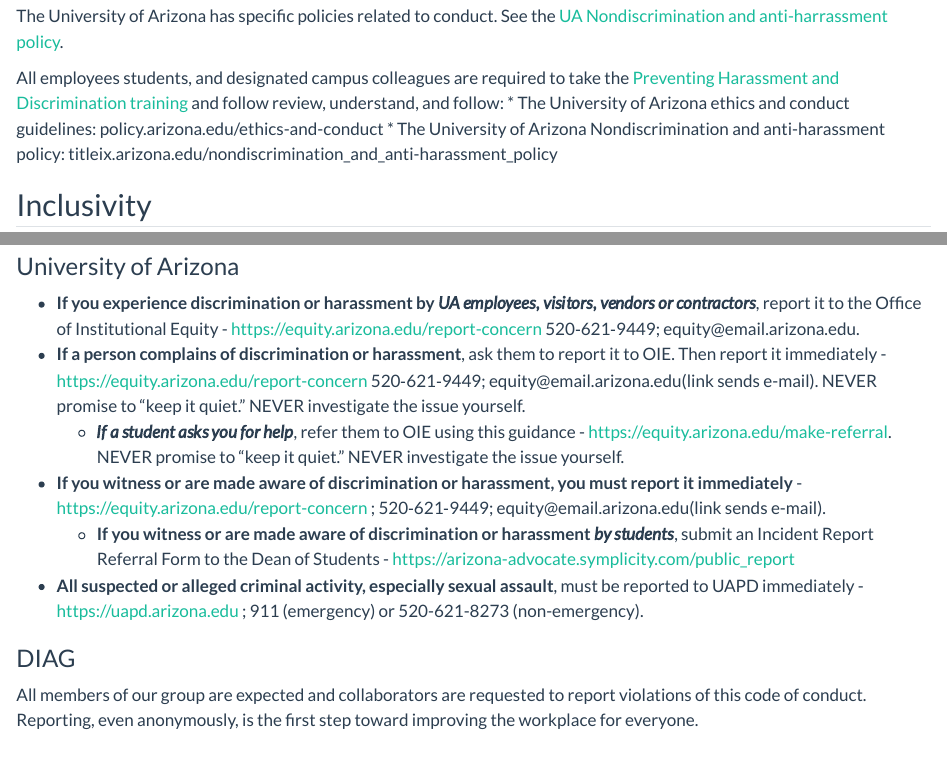
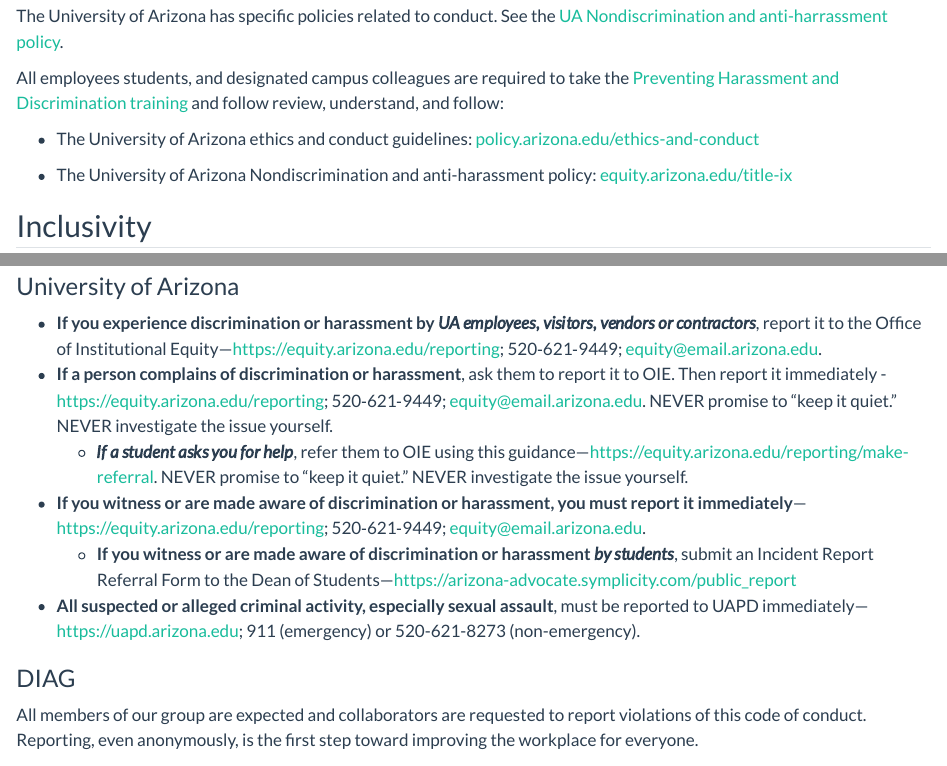
Before and after one commit to cct-datascience/group-procedures, a Quarto document (code-of-conduct.qmd): the page in a window 1100 px wide, from 400 px down, and a second part further down, joined at a grey line. Rendered offline with R 4.5, knitr and Pandoc in place of Quarto, with nearby package versions.

Commit message:
fix up code of conduct links

```diff
--- a/code-of-conduct.qmd
+++ b/code-of-conduct.qmd
@@ -16,7 +16,11 @@
 The University of Arizona has specific policies related to conduct.
 See the [UA Nondiscrimination and anti-harrassment policy](https://policy.arizona.edu/human-resources/nondiscrimination-and-anti-harassment-policy).
 
-All employees students, and designated campus colleagues are required to take the [Preventing Harassment and Discrimination training](https://equity.arizona.edu/training/online-training) and follow review, understand, and follow: \* The University of Arizona ethics and conduct guidelines: policy.arizona.edu/ethics-and-conduct \* The University of Arizona Nondiscrimination and anti-harassment policy: titleix.arizona.edu/nondiscrimination_and_anti-harassment_policy
+All employees students, and designated campus colleagues are required to take the [Preventing Harassment and Discrimination training](https://equity.arizona.edu/training/online-training) and follow review, understand, and follow:
+
+-   The University of Arizona ethics and conduct guidelines: [policy.arizona.edu/ethics-and-conduct](https://policy.arizona.edu/ethics-and-conduct)
+
+-   The University of Arizona Nondiscrimination and anti-harassment policy: [equity.arizona.edu/title-ix](https://equity.arizona.edu/title-ix)
 
 ## Inclusivity
 
@@ -30,12 +34,12 @@
 
 ### University of Arizona
 
--   **If you experience discrimination or harassment by *UA employees, visitors, vendors or contractors***, report it to the Office of Institutional Equity - https://equity.arizona.edu/report-concern 520‐621‐9449; equity\@email.arizona.edu.
--   **If a person complains of discrimination or harassment**, ask them to report it to OIE. Then report it immediately - https://equity.arizona.edu/report-concern 520‐621‐9449; equity\@email.arizona.edu(link sends e-mail). NEVER promise to "keep it quiet." NEVER investigate the issue yourself.
-    -   ***If a student asks you for help***, refer them to OIE using this guidance - https://equity.arizona.edu/make-referral. NEVER promise to "keep it quiet." NEVER investigate the issue yourself.
--   **If you witness or are made aware of discrimination or harassment, you must report it immediately** - https://equity.arizona.edu/report-concern ; 520‐621‐9449; equity\@email.arizona.edu(link sends e-mail).
-    -   **If you witness or are made aware of discrimination or harassment *by students***, submit an Incident Report Referral Form to the Dean of Students - https://arizona-advocate.symplicity.com/public_report
--   **All suspected or alleged criminal activity, especially sexual assault**, must be reported to UAPD immediately - https://uapd.arizona.edu ; 911 (emergency) or 520-621-8273 (non-emergency).
+-   **If you experience discrimination or harassment by *UA employees, visitors, vendors or contractors***, report it to the Office of Institutional Equity---<https://equity.arizona.edu/reporting>; 520‐621‐9449; [equity\@email.arizona.edu](mailto:equity@email.arizona.edu){target="_blank"}.
+-   **If a person complains of discrimination or harassment**, ask them to report it to OIE. Then report it immediately - <https://equity.arizona.edu/reporting>; 520‐621‐9449; [equity\@email.arizona.edu](mailto:equity@email.arizona.edu){target="_blank"}. NEVER promise to "keep it quiet." NEVER investigate the issue yourself.
+    -   ***If a student asks you for help***, refer them to OIE using this guidance---<https://equity.arizona.edu/reporting/make-referral>. NEVER promise to "keep it quiet." NEVER investigate the issue yourself.
+-   **If you witness or are made aware of discrimination or harassment, you must report it immediately**---<https://equity.arizona.edu/reporting>; 520‐621‐9449; [equity\@email.arizona.edu](mailto:equity@email.arizona.edu){target="_blank"}.
+    -   **If you witness or are made aware of discrimination or harassment *by students***, submit an Incident Report Referral Form to the Dean of Students---<https://arizona-advocate.symplicity.com/public_report>
+-   **All suspected or alleged criminal activity, especially sexual assault**, must be reported to UAPD immediately---<https://uapd.arizona.edu>; 911 (emergency) or 520-621-8273 (non-emergency).
 
 ### DIAG
 
```
Also changed, not shown: code-of-conduct.qmd (2 more changed lines).
